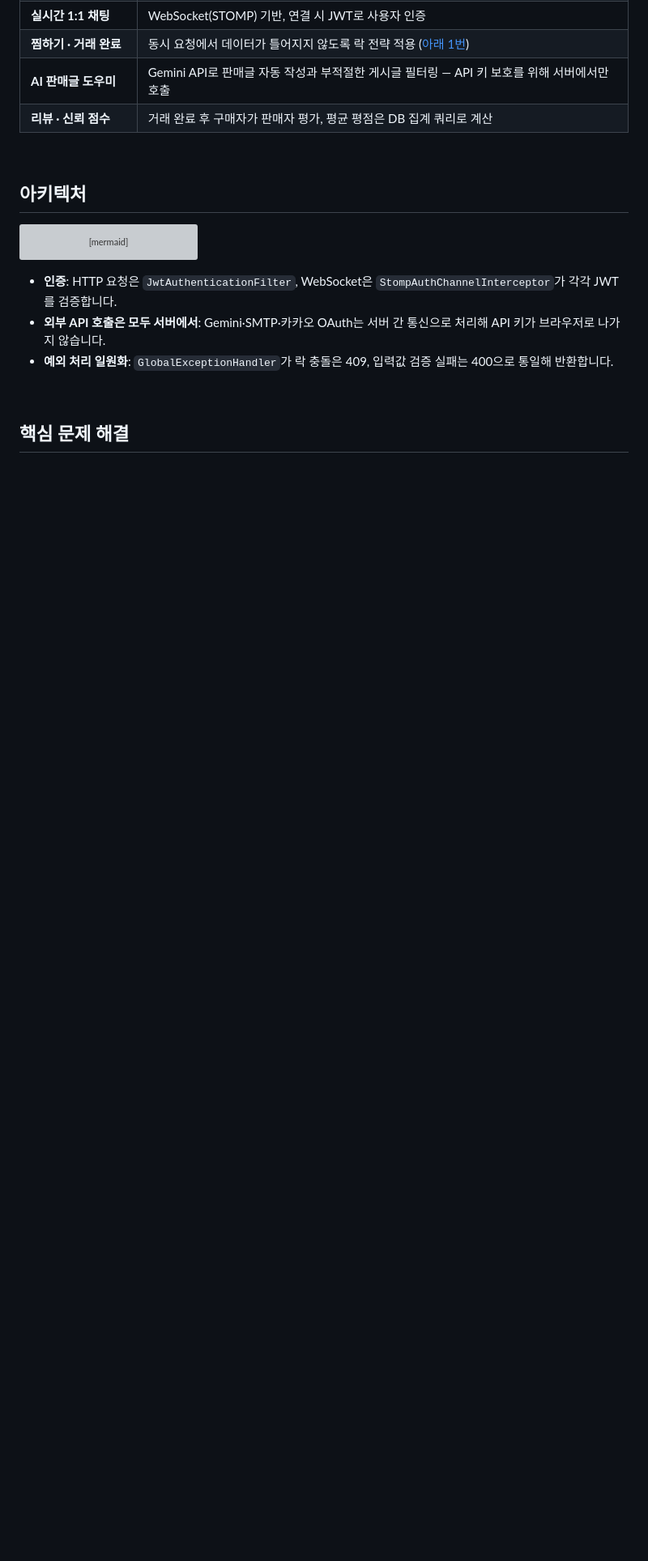
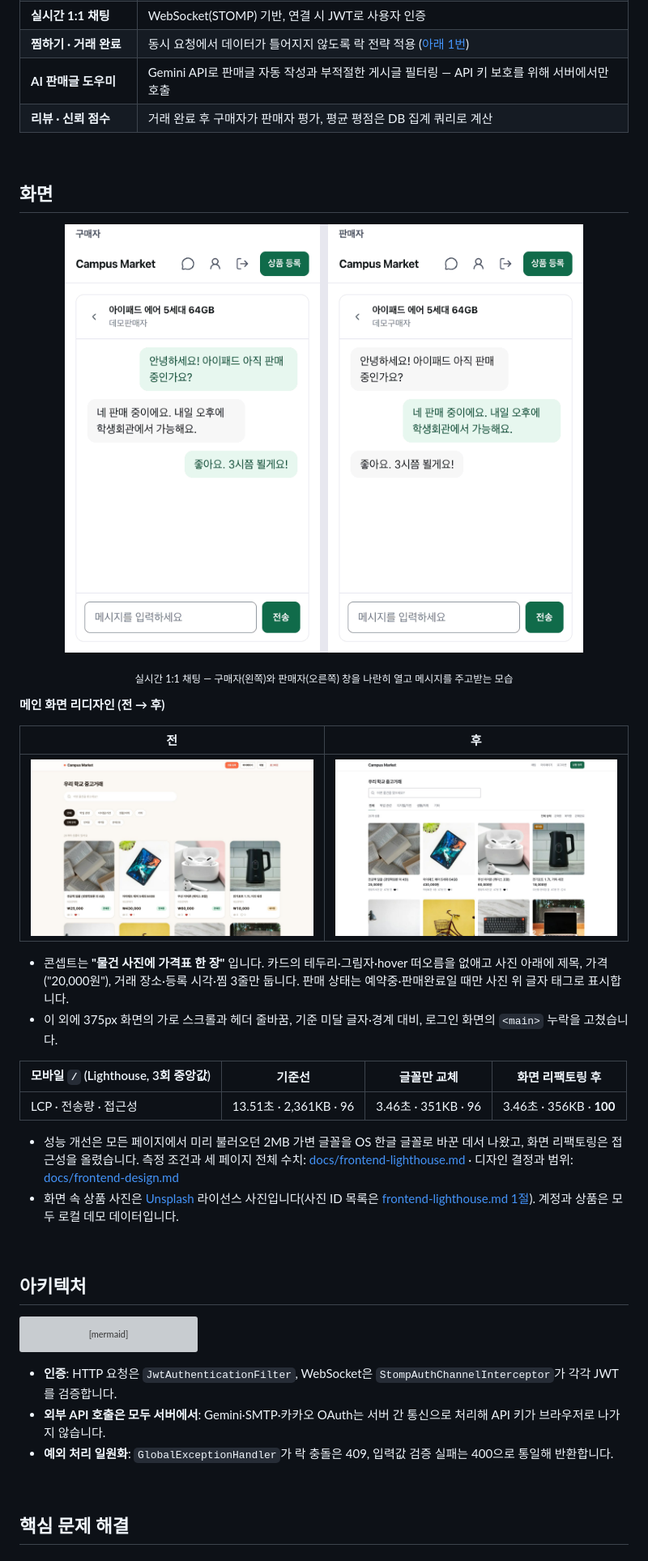
Before and after one commit to juyoon0423/campus-market-app, a Markdown page: README.md, the part around one of its changes. Shown at 81% size. Drawn GitHub-style; pictures changed too: docs/images/redesign/chat-realtime.gif (added), docs/images/redesign/home-after.jpg (added), docs/images/redesign/home-before.jpg (added); blank space fills up the shorter version; grey boxes are pictures that could not be loaded.

```diff
--- a/README.md
+++ b/README.md
@@ -61,6 +62,31 @@
 | **찜하기 · 거래 완료** | 동시 요청에서 데이터가 틀어지지 않도록 락 전략 적용 ([아래 1번](#1-동시-요청에서-거래좋아요조회수-데이터가-틀어지는-문제)) |
 | **AI 판매글 도우미** | Gemini API로 판매글 자동 작성과 부적절한 게시글 필터링 — API 키 보호를 위해 서버에서만 호출 |
 | **리뷰 · 신뢰 점수** | 거래 완료 후 구매자가 판매자 평가, 평균 평점은 DB 집계 쿼리로 계산 |
+
+<br>
+
+## 화면
+
+<p align="center">
+  <img src="docs/images/redesign/chat-realtime.gif" width="640" alt="구매자 창(왼쪽)에서 보낸 메시지가 판매자 창(오른쪽)에 바로 나타나고, 판매자의 답장이 구매자 창에 나타나는 실시간 채팅" />
+</p>
+<p align="center"><sub>실시간 1:1 채팅 — 구매자(왼쪽)와 판매자(오른쪽) 창을 나란히 열고 메시지를 주고받는 모습</sub></p>
+
+**메인 화면 리디자인 (전 → 후)**
+
+| 전 | 후 |
+| --- | --- |
+| <img src="docs/images/redesign/home-before.jpg" alt="리디자인 전 메인: 크림색 바탕, 코랄 강조색, 테두리와 그림자가 있는 카드, 알약 모양 필터 두 줄" /> | <img src="docs/images/redesign/home-after.jpg" alt="리디자인 후 메인: 흰 바탕, 상자 없는 카드에 제목·가격·거래 장소 3줄, 밑줄 카테고리 탭과 상태 토글 한 줄" /> |
+
+- 콘셉트는 **"물건 사진에 가격표 한 장"** 입니다. 카드의 테두리·그림자·hover 떠오름을 없애고 사진 아래에 제목, 가격("20,000원"), 거래 장소·등록 시각·찜 3줄만 둡니다. 판매 상태는 예약중·판매완료일 때만 사진 위 글자 태그로 표시합니다.
+- 이 외에 375px 화면의 가로 스크롤과 헤더 줄바꿈, 기준 미달 글자·경계 대비, 로그인 화면의 `<main>` 누락을 고쳤습니다.
+
+| 모바일 `/` (Lighthouse, 3회 중앙값) | 기준선 | 글꼴만 교체 | 화면 리팩토링 후 |
+| --- | --- | --- | --- |
+| LCP · 전송량 · 접근성 | 13.51초 · 2,361KB · 96 | 3.46초 · 351KB · 96 | 3.46초 · 356KB · **100** |
+
+- 성능 개선은 모든 페이지에서 미리 불러오던 2MB 가변 글꼴을 OS 한글 글꼴로 바꾼 데서 나왔고, 화면 리팩토링은 접근성을 올렸습니다. 측정 조건과 세 페이지 전체 수치: [docs/frontend-lighthouse.md](docs/frontend-lighthouse.md) · 디자인 결정과 범위: [docs/frontend-design.md](docs/frontend-design.md)
+- 화면 속 상품 사진은 [Unsplash](https://unsplash.com) 라이선스 사진입니다(사진 ID 목록은 [frontend-lighthouse.md 1절](docs/frontend-lighthouse.md#데모-데이터-전후-캡처-공통)). 계정과 상품은 모두 로컬 데모 데이터입니다.
 
 <br>
 
```
Also changed, not shown: other parts of README.md (+10 -9 lines).
